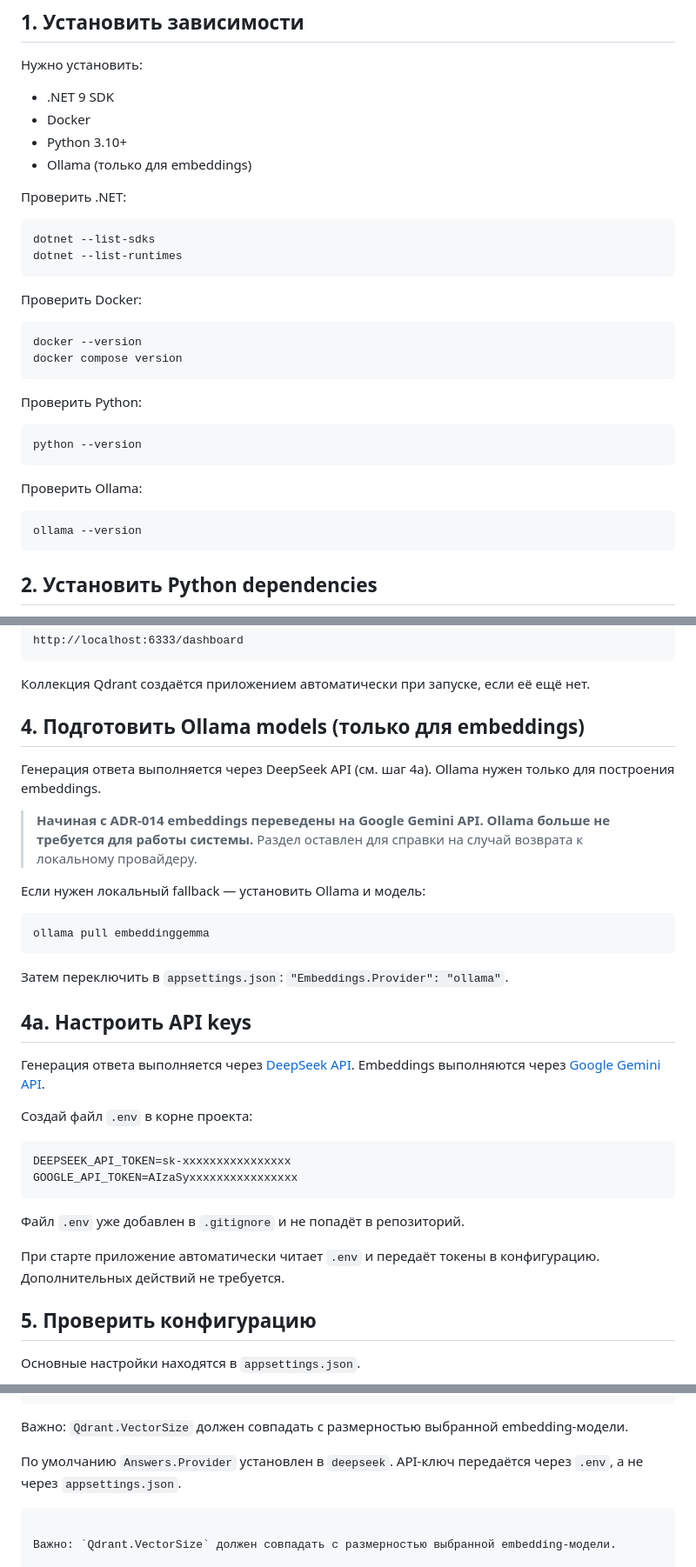
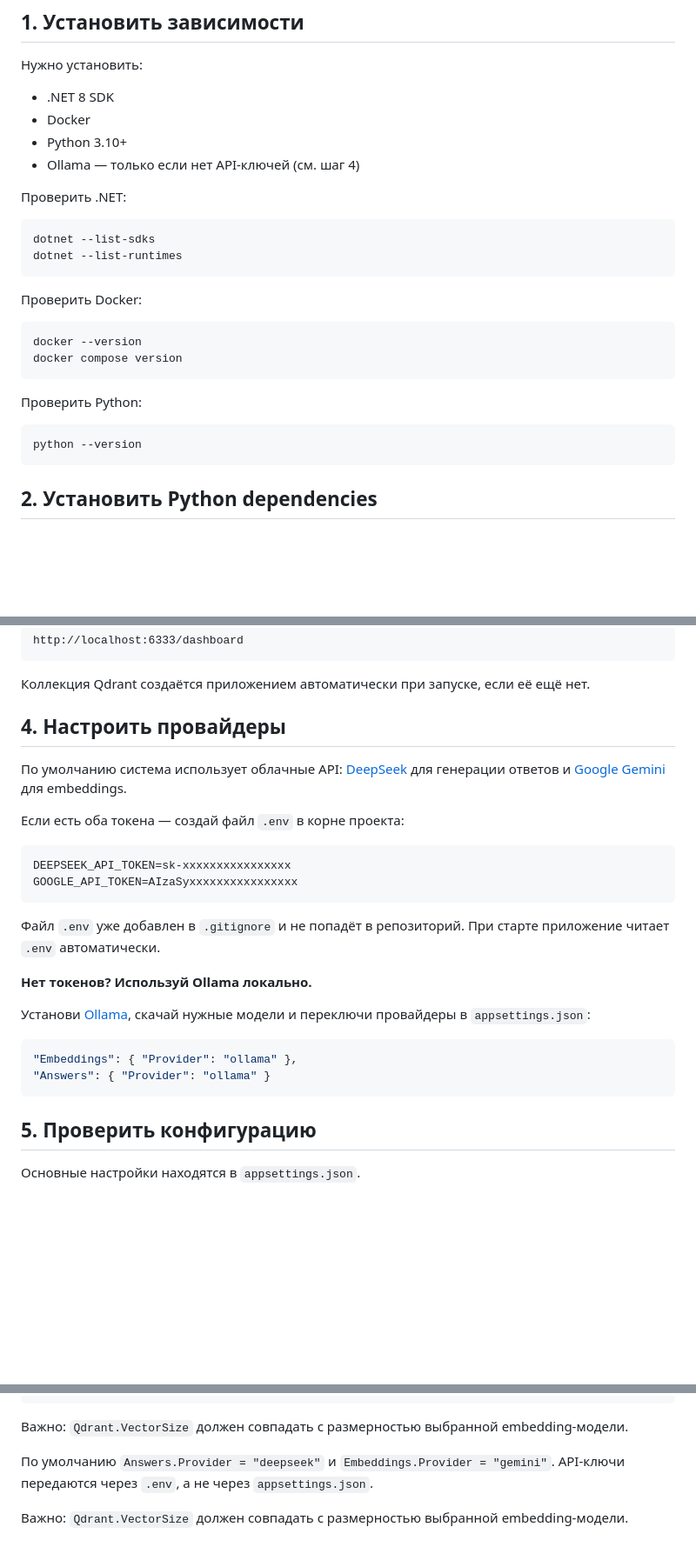
Before and after one commit to LebAlexVla/video-rag, a Markdown page: docs/quick-start.md, 3 parts joined by grey strips. Shown at 87% size. GitHub-like rendering; blank space fills up the shorter version.

Commit message:
feat: update readme me to match current project condition

````diff
--- a/docs/quick-start.md
+++ b/docs/quick-start.md
@@ -8,10 +8,10 @@
 
 Нужно установить:
 
-- .NET 9 SDK
+- .NET 8 SDK
 - Docker
 - Python 3.10+
-- Ollama (только для embeddings)
+- Ollama — только если нет API-ключей (см. шаг 4)
 
 Проверить .NET:
 
@@ -31,12 +31,6 @@ docker compose version
 
 ```bash
 python --version
-```
-
-Проверить Ollama:
-
-```bash
-ollama --version
 ```
 
 ## 2. Установить Python dependencies
@@ -77,35 +71,27 @@ http://localhost:6333/dashboard
 
 Коллекция Qdrant создаётся приложением автоматически при запуске, если её ещё нет.
 
-## 4. Подготовить Ollama models (только для embeddings)
+## 4. Настроить провайдеры
 
-Генерация ответа выполняется через DeepSeek API (см. шаг 4a). Ollama нужен только для построения embeddings.
+По умолчанию система использует облачные API: [DeepSeek](https://platform.deepseek.com/) для генерации ответов и [Google Gemini](https://aistudio.google.com/apikey) для embeddings.
 
-> **Начиная с ADR-014 embeddings переведены на Google Gemini API. Ollama больше не требуется для работы системы.** Раздел оставлен для справки на случай возврата к локальному провайдеру.
+Если есть оба токена — создай файл `.env` в корне проекта:
 
-Если нужен локальный fallback — установить Ollama и модель:
-
-```bash
-ollama pull embeddinggemma
 ```
-
-Затем переключить в `appsettings.json`: `"Embeddings.Provider": "ollama"`.
-
-## 4a. Настроить API keys
-
-Генерация ответа выполняется через [DeepSeek API](https://platform.deepseek.com/).
-Embeddings выполняются через [Google Gemini API](https://aistudio.google.com/apikey).
-
-Создай файл `.env` в корне проекта:
-
-```bash
 DEEPSEEK_API_TOKEN=sk-xxxxxxxxxxxxxxxx
 GOOGLE_API_TOKEN=AIzaSyxxxxxxxxxxxxxxxx
 ```
 
-Файл `.env` уже добавлен в `.gitignore` и не попадёт в репозиторий.
+Файл `.env` уже добавлен в `.gitignore` и не попадёт в репозиторий. При старте приложение читает `.env` автоматически.
 
-При старте приложение автоматически читает `.env` и передаёт токены в конфигурацию. Дополнительных действий не требуется.
+**Нет токенов? Используй Ollama локально.**
+
+Установи [Ollama](https://ollama.com), скачай нужные модели и переключи провайдеры в `appsettings.json`:
+
+```json
+"Embeddings": { "Provider": "ollama" },
+"Answers": { "Provider": "ollama" }
+```
 
 ## 5. Проверить конфигурацию
 
@@ -124,8 +110,7 @@ Chunking
 
 Важно: `Qdrant.VectorSize` должен совпадать с размерностью выбранной embedding-модели.
 
-По умолчанию `Answers.Provider` установлен в `deepseek`. API-ключ передаётся через `.env`, а не через `appsettings.json`.
-```
+По умолчанию `Answers.Provider = "deepseek"` и `Embeddings.Provider = "gemini"`. API-ключи передаются через `.env`, а не через `appsettings.json`.
 
 Важно: `Qdrant.VectorSize` должен совпадать с размерностью выбранной embedding-модели.
 
````
